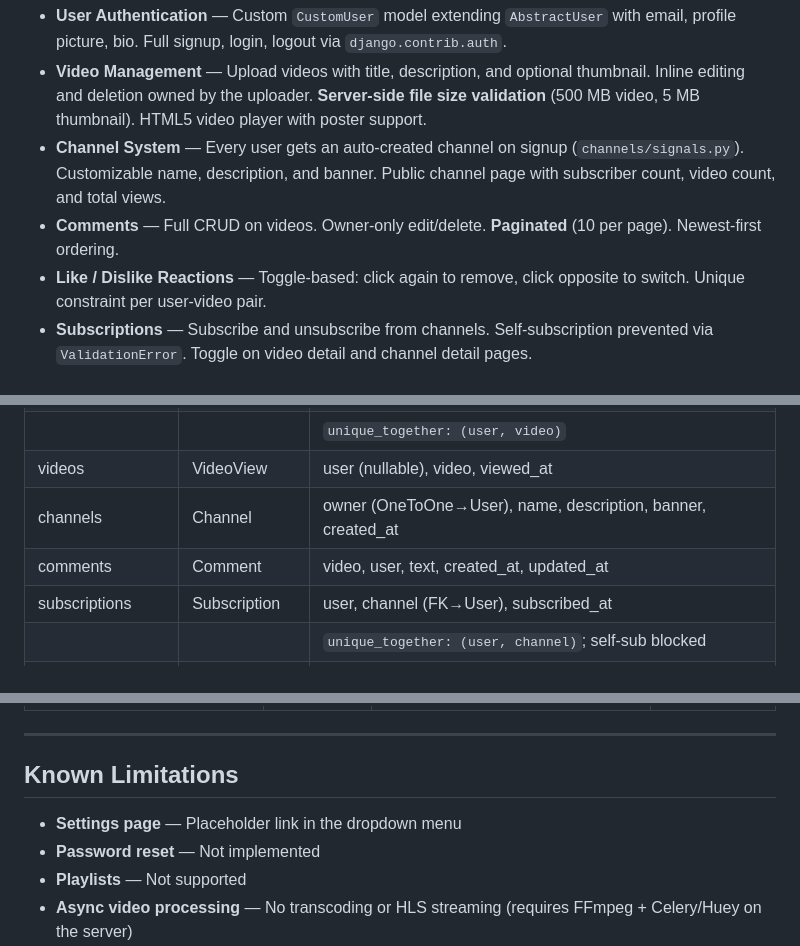
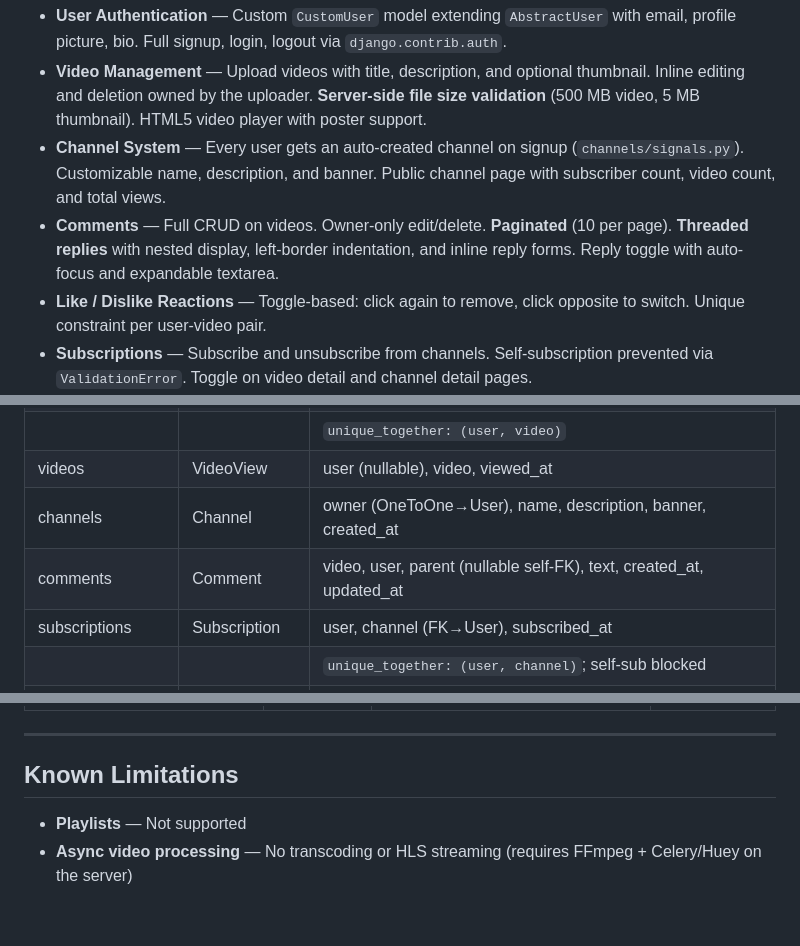
Before and after one commit to Musthak2004/YouTube-Clone, a Markdown page: README.md, 3 parts joined by grey strips. Drawn GitHub-style; blank space fills up the shorter version.

```diff
--- a/README.md
+++ b/README.md
@@ -20,7 +20,7 @@ A production-ready video sharing platform inspired by YouTube, built with Django
 - **User Authentication** — Custom `CustomUser` model extending `AbstractUser` with email, profile picture, bio. Full signup, login, logout via `django.contrib.auth`.
 - **Video Management** — Upload videos with title, description, and optional thumbnail. Inline editing and deletion owned by the uploader. **Server-side file size validation** (500 MB video, 5 MB thumbnail). HTML5 video player with poster support.
 - **Channel System** — Every user gets an auto-created channel on signup (`channels/signals.py`). Customizable name, description, and banner. Public channel page with subscriber count, video count, and total views.
-- **Comments** — Full CRUD on videos. Owner-only edit/delete. **Paginated** (10 per page). Newest-first ordering.
+- **Comments** — Full CRUD on videos. Owner-only edit/delete. **Paginated** (10 per page). **Threaded replies** with nested display, left-border indentation, and inline reply forms. Reply toggle with auto-focus and expandable textarea.
 - **Like / Dislike Reactions** — Toggle-based: click again to remove, click opposite to switch. Unique constraint per user-video pair.
 - **Subscriptions** — Subscribe and unsubscribe from channels. Self-subscription prevented via `ValidationError`. Toggle on video detail and channel detail pages.
 - **Notification System** — Auto-generated notifications when someone comments on your video or subscribes to your channel. Notification list page with pagination, mark-as-read via AJAX, and an unread count badge on the navbar bell icon.
@@ -234,7 +242,7 @@ Channel ── Video.channel (FK, nullable)
 |                |                 | `unique_together: (user, video)`                                  |
 | videos         | VideoView       | user (nullable), video, viewed_at                                 |
 | channels       | Channel         | owner (OneToOne→User), name, description, banner, created_at      |
-| comments       | Comment         | video, user, text, created_at, updated_at                         |
+| comments       | Comment         | video, user, parent (nullable self-FK), text, created_at, updated_at |
 | subscriptions  | Subscription    | user, channel (FK→User), subscribed_at                            |
 |                |                 | `unique_together: (user, channel)`; self-sub blocked              |
 | recommendations| VideoTag        | name (unique)                                                     |
@@ -485,8 +493,6 @@ The API is available at `/api/`:
 
 ## Known Limitations
 
-- **Settings page** — Placeholder link in the dropdown menu
-- **Password reset** — Not implemented
 - **Playlists** — Not supported
 - **Async video processing** — No transcoding or HLS streaming (requires FFmpeg + Celery/Huey on the server)
 - **Real-time features** — No WebSockets/SSE (requires Django Channels + Redis, not available on PythonAnywhere free tier)
```
Also changed, not shown: other parts of README.md (+13 -5 lines).
